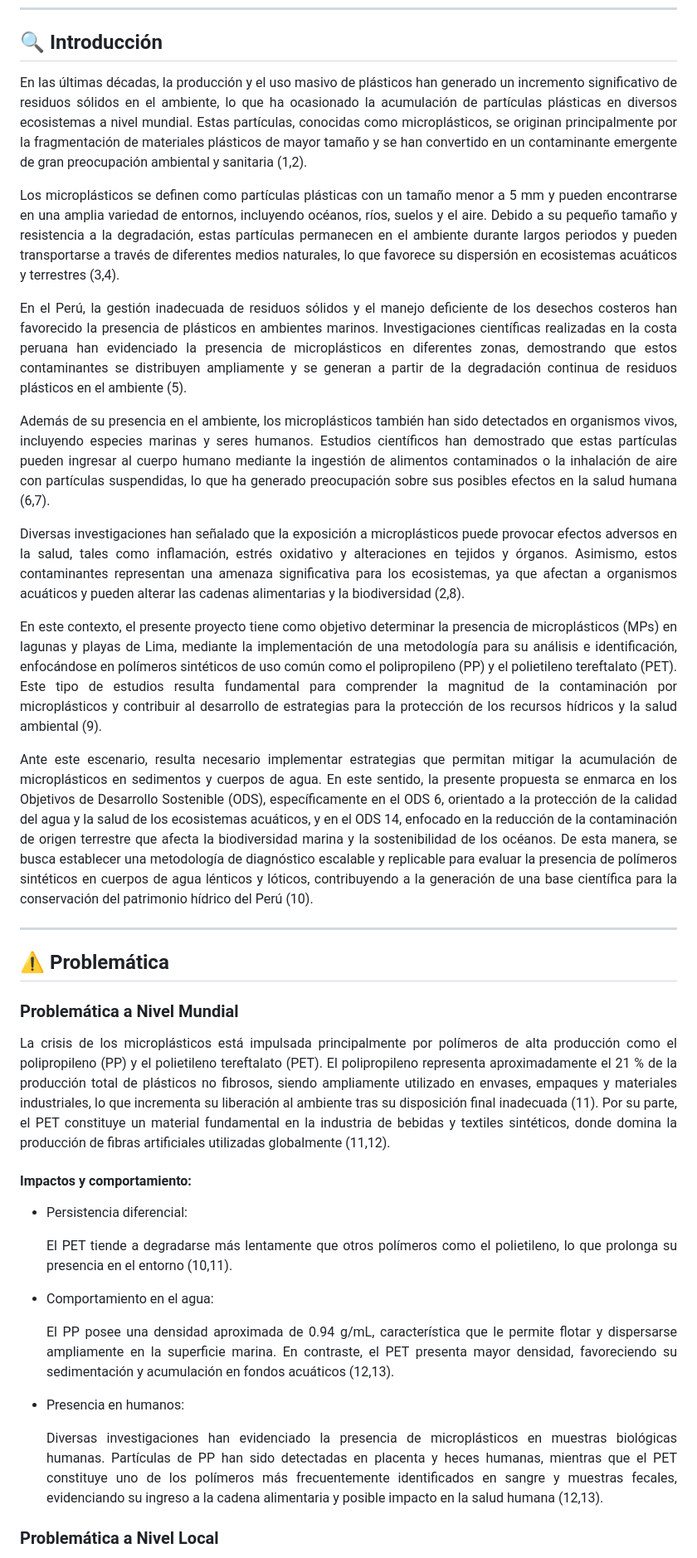
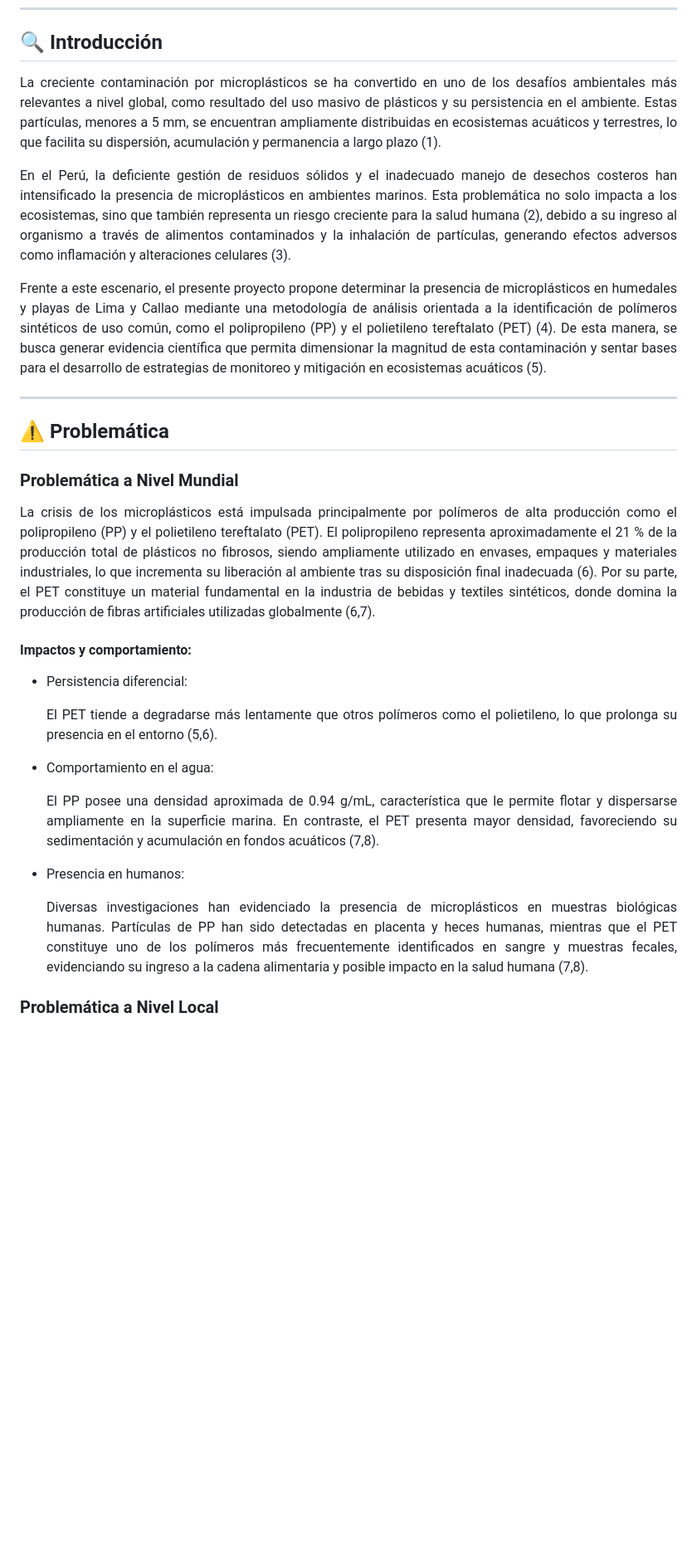
Before and after one commit to MRCDPLS/FdD_Equipo_07, a Markdown page: README.md, the part around one of its changes. Shown at 83% size. Drawn GitHub-style; blank space fills up the shorter version.

```diff
--- a/README.md
+++ b/README.md
@@ -27,31 +27,15 @@ A través de esta propuesta tecnológica, Yaku-Ñawi busca contribuir a la mitig
 
 ## 🔍 Introducción
 <p align="justify">
-En las últimas décadas, la producción y el uso masivo de plásticos han generado un incremento significativo de residuos sólidos en el ambiente, lo que ha ocasionado la acumulación de partículas plásticas en diversos ecosistemas a nivel mundial. Estas partículas, conocidas como microplásticos, se originan principalmente por la fragmentación de materiales plásticos de mayor tamaño y se han convertido en un contaminante emergente de gran preocupación ambiental y sanitaria (1,2).
+La creciente contaminación por microplásticos se ha convertido en uno de los desafíos ambientales más relevantes a nivel global, como resultado del uso masivo de plásticos y su persistencia en el ambiente. Estas partículas, menores a 5 mm, se encuentran ampliamente distribuidas en ecosistemas acuáticos y terrestres, lo que facilita su dispersión, acumulación y permanencia a largo plazo (1).
 </p>
 
 <p align="justify">
-Los microplásticos se definen como partículas plásticas con un tamaño menor a 5 mm y pueden encontrarse en una amplia variedad de entornos, incluyendo océanos, ríos, suelos y el aire. Debido a su pequeño tamaño y resistencia a la degradación, estas partículas permanecen en el ambiente durante largos periodos y pueden transportarse a través de diferentes medios naturales, lo que favorece su dispersión en ecosistemas acuáticos y terrestres (3,4).
+En el Perú, la deficiente gestión de residuos sólidos y el inadecuado manejo de desechos costeros han intensificado la presencia de microplásticos en ambientes marinos. Esta problemática no solo impacta a los ecosistemas, sino que también representa un riesgo creciente para la salud humana (2), debido a su ingreso al organismo a través de alimentos contaminados y la inhalación de partículas, generando efectos adversos como inflamación y alteraciones celulares (3).
 </p>
 
 <p align="justify">
-En el Perú, la gestión inadecuada de residuos sólidos y el manejo deficiente de los desechos costeros han favorecido la presencia de plásticos en ambientes marinos. Investigaciones científicas realizadas en la costa peruana han evidenciado la presencia de microplásticos en diferentes zonas, demostrando que estos contaminantes se distribuyen ampliamente y se generan a partir de la degradación continua de residuos plásticos en el ambiente (5).
-</p>
-
-<p align="justify">
-Además de su presencia en el ambiente, los microplásticos también han sido detectados en organismos vivos, incluyendo especies marinas y seres humanos. Estudios científicos han demostrado que estas partículas pueden ingresar al cuerpo humano mediante la ingestión de alimentos contaminados o la inhalación de aire con partículas suspendidas, lo que ha generado preocupación sobre sus posibles efectos en la salud humana (6,7).
-</p>
-
-<p align="justify">
-Diversas investigaciones han señalado que la exposición a microplásticos puede provocar efectos adversos en la salud, tales como inflamación, estrés oxidativo y alteraciones en tejidos y órganos. Asimismo, estos contaminantes representan una amenaza significativa para los ecosistemas, ya que afectan a organismos acuáticos y pueden alterar las cadenas alimentarias y la biodiversidad (2,8).
-</p>
-
-<p align="justify">
-En este contexto, el presente proyecto tiene como objetivo determinar la presencia de microplásticos (MPs) en lagunas y playas de Lima, mediante la implementación de una metodología para su análisis e identificación, enfocándose en polímeros sintéticos de uso común como el polipropileno (PP) y el polietileno tereftalato (PET). Este tipo de estudios resulta fundamental para comprender la magnitud de la contaminación por microplásticos y contribuir al desarrollo de estrategias para la protección de los recursos hídricos y la salud ambiental (9).
-</p>
-
-<p align="justify">
-Ante este escenario, resulta necesario implementar estrategias que permitan mitigar la acumulación de microplásticos en sedimentos y cuerpos de agua. En este sentido, la presente propuesta se enmarca en los Objetivos de Desarrollo Sostenible (ODS), específicamente en el ODS 6, orientado a la protección de la calidad del agua y la salud de los ecosistemas acuáticos, y en el ODS 14, enfocado en la reducción de la contaminación de origen terrestre que afecta la biodiversidad marina y la sostenibilidad de los océanos. De esta manera, se busca establecer una metodología de diagnóstico escalable y replicable para evaluar la presencia de polímeros sintéticos en cuerpos de agua lénticos y lóticos, contribuyendo a la generación de una base científica para la conservación del patrimonio hídrico del Perú (10).
+Frente a este escenario, el presente proyecto propone determinar la presencia de microplásticos en humedales y playas de Lima y Callao mediante una metodología de análisis orientada a la identificación de polímeros sintéticos de uso común, como el polipropileno (PP) y el polietileno tereftalato (PET) (4). De esta manera, se busca generar evidencia científica que permita dimensionar la magnitud de esta contaminación y sentar bases para el desarrollo de estrategias de monitoreo y mitigación en ecosistemas acuáticos (5).
 </p>
 
 ---
@@ -59,23 +43,23 @@ Ante este escenario, resulta necesario implementar estrategias que permitan miti
 ## ⚠️ Problemática
 ### Problemática a Nivel Mundial
 <p align="justify">
-La crisis de los microplásticos está impulsada principalmente por polímeros de alta producción como el polipropileno (PP) y el polietileno tereftalato (PET). El polipropileno representa aproximadamente el 21 % de la producción total de plásticos no fibrosos, siendo ampliamente utilizado en envases, empaques y materiales industriales, lo que incrementa su liberación al ambiente tras su disposición final inadecuada (11). Por su parte, el PET constituye un material fundamental en la industria de bebidas y textiles sintéticos, donde domina la producción de fibras artificiales utilizadas globalmente (11,12).
+La crisis de los microplásticos está impulsada principalmente por polímeros de alta producción como el polipropileno (PP) y el polietileno tereftalato (PET). El polipropileno representa aproximadamente el 21 % de la producción total de plásticos no fibrosos, siendo ampliamente utilizado en envases, empaques y materiales industriales, lo que incrementa su liberación al ambiente tras su disposición final inadecuada (6). Por su parte, el PET constituye un material fundamental en la industria de bebidas y textiles sintéticos, donde domina la producción de fibras artificiales utilizadas globalmente (6,7).
 </p>
 
 #### Impactos y comportamiento:
 * Persistencia diferencial:
   <p align="justify">
-  El PET tiende a degradarse más lentamente que otros polímeros como el polietileno, lo que prolonga su presencia en el entorno (10,11).
+  El PET tiende a degradarse más lentamente que otros polímeros como el polietileno, lo que prolonga su presencia en el entorno (5,6).
   </p>
 
 * Comportamiento en el agua:
   <p align="justify">
-  El PP posee una densidad aproximada de 0.94 g/mL, característica que le permite flotar y dispersarse ampliamente en la superficie marina. En contraste, el PET presenta mayor densidad, favoreciendo su sedimentación y acumulación en fondos acuáticos (12,13).
+  El PP posee una densidad aproximada de 0.94 g/mL, característica que le permite flotar y dispersarse ampliamente en la superficie marina. En contraste, el PET presenta mayor densidad, favoreciendo su sedimentación y acumulación en fondos acuáticos (7,8).
   </p>
 
 * Presencia en humanos:
   <p align="justify">
-  Diversas investigaciones han evidenciado la presencia de microplásticos en muestras biológicas humanas. Partículas de PP han sido detectadas en placenta y heces humanas, mientras que el PET constituye uno de los polímeros más frecuentemente identificados en sangre y muestras fecales, evidenciando su ingreso a la cadena alimentaria y posible impacto en la salud humana (12,13).
+  Diversas investigaciones han evidenciado la presencia de microplásticos en muestras biológicas humanas. Partículas de PP han sido detectadas en placenta y heces humanas, mientras que el PET constituye uno de los polímeros más frecuentemente identificados en sangre y muestras fecales, evidenciando su ingreso a la cadena alimentaria y posible impacto en la salud humana (7,8).
   </p>
 
 ### Problemática a Nivel Local
```
Also changed, not shown: other parts of README.md (+26 -22 lines).
